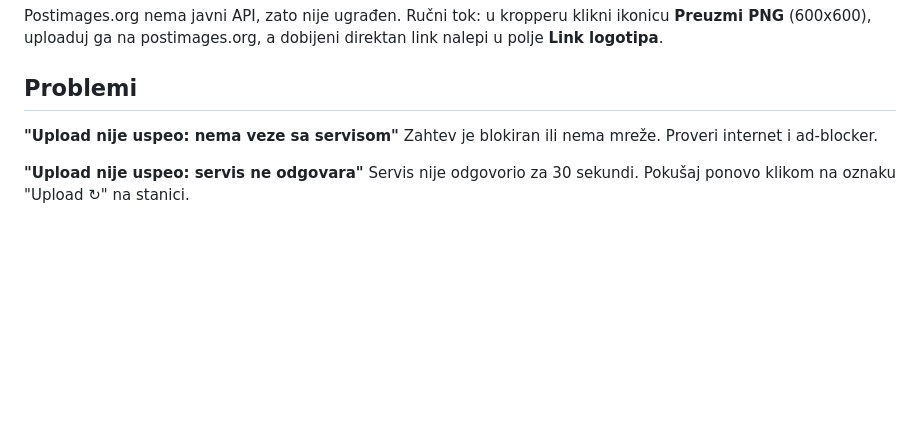
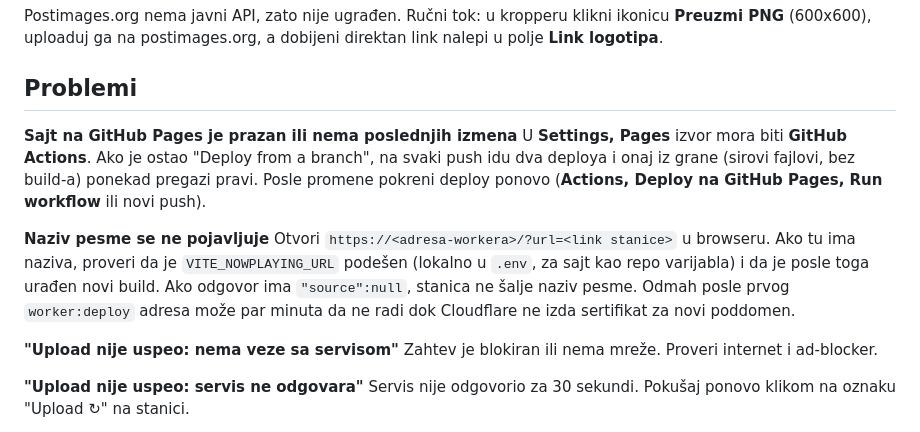
Before and after one commit to kosijer/m3u-manager, a Markdown page: README.md, the part around the change. GitHub-like rendering; blank space fills up the shorter version.

Commit message:
README: troubleshooting for Pages source and the now-playing worker
Co-authored-by: Cursor <cursoragent@cursor.com>

```diff
--- a/README.md
+++ b/README.md
@@ -177,6 +177,12 @@ Postimages.org nema javni API, zato nije ugrađen. Ručni tok: u kropperu klikni
 
 ## Problemi
 
+**Sajt na GitHub Pages je prazan ili nema poslednjih izmena**
+U **Settings, Pages** izvor mora biti **GitHub Actions**. Ako je ostao "Deploy from a branch", na svaki push idu dva deploya i onaj iz grane (sirovi fajlovi, bez build-a) ponekad pregazi pravi. Posle promene pokreni deploy ponovo (**Actions, Deploy na GitHub Pages, Run workflow** ili novi push).
+
+**Naziv pesme se ne pojavljuje**
+Otvori `https://<adresa-workera>/?url=<link stanice>` u browseru. Ako tu ima naziva, proveri da je `VITE_NOWPLAYING_URL` podešen (lokalno u `.env`, za sajt kao repo varijabla) i da je posle toga urađen novi build. Ako odgovor ima `"source":null`, stanica ne šalje naziv pesme. Odmah posle prvog `worker:deploy` adresa može par minuta da ne radi dok Cloudflare ne izda sertifikat za novi poddomen.
+
 **"Upload nije uspeo: nema veze sa servisom"**
 Zahtev je blokiran ili nema mreže. Proveri internet i ad-blocker.
 
```
